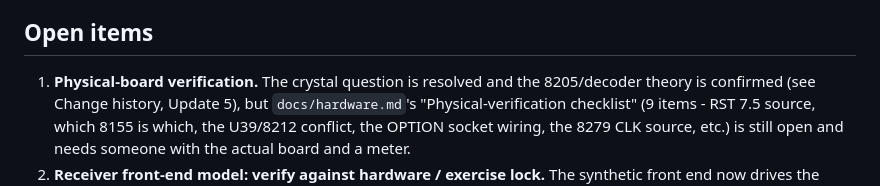
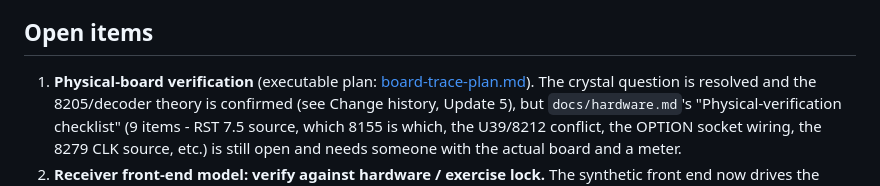
Before and after one commit to Mwwhited-BookLearning/navtec-roms, a Markdown page: docs/PROGRESS.md, the part around the change. GitHub-like rendering.

Commit message:
Add board trace plan for bare-board verification
Claude-Session: https://claude.ai/code/session_018kKBLz1mAafUYBUGbbnCcM

```diff
--- a/docs/PROGRESS.md
+++ b/docs/PROGRESS.md
@@ -7,7 +7,7 @@ need to read to know what's left.
 
 ## Open items
 
-1. **Physical-board verification.** The crystal question is resolved and
+1. **Physical-board verification** (executable plan: [board-trace-plan.md](board-trace-plan.md)). The crystal question is resolved and
    the 8205/decoder theory is confirmed (see Change history, Update 5),
    but `docs/hardware.md`'s "Physical-verification checklist" (9 items -
    RST 7.5 source, which 8155 is which, the U39/8212 conflict, the OPTION
```
Also changed, not shown: docs/board-trace-plan.md (added, +95 -0 lines).
